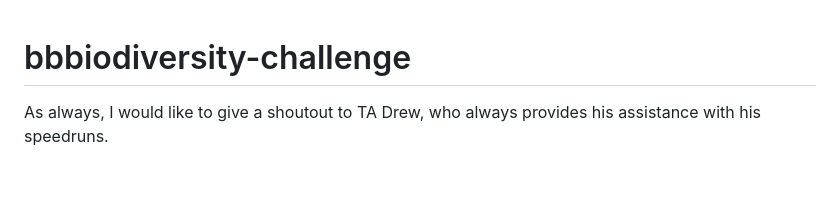
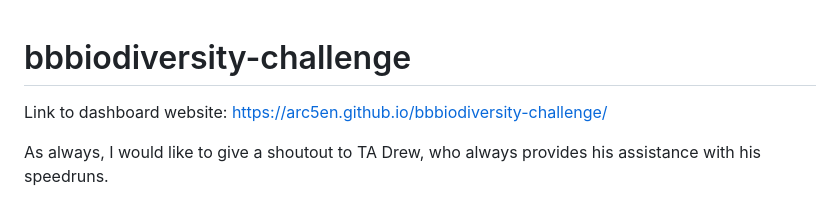
Before and after one commit to Arc5en/bbbiodiversity-challenge, a Markdown page: README.md, the part around the change. Rendered like a GitHub page; blank space fills up the shorter version.

Commit message:
Added link to README.md
Contains view of dashboard

```diff
--- a/README.md
+++ b/README.md
@@ -1,4 +1,6 @@
 # bbbiodiversity-challenge
+
+Link to dashboard website: https://arc5en.github.io/bbbiodiversity-challenge/
 
 As always, I would like to give a shoutout to TA Drew, who always provides his assistance with his speedruns.
 
```
